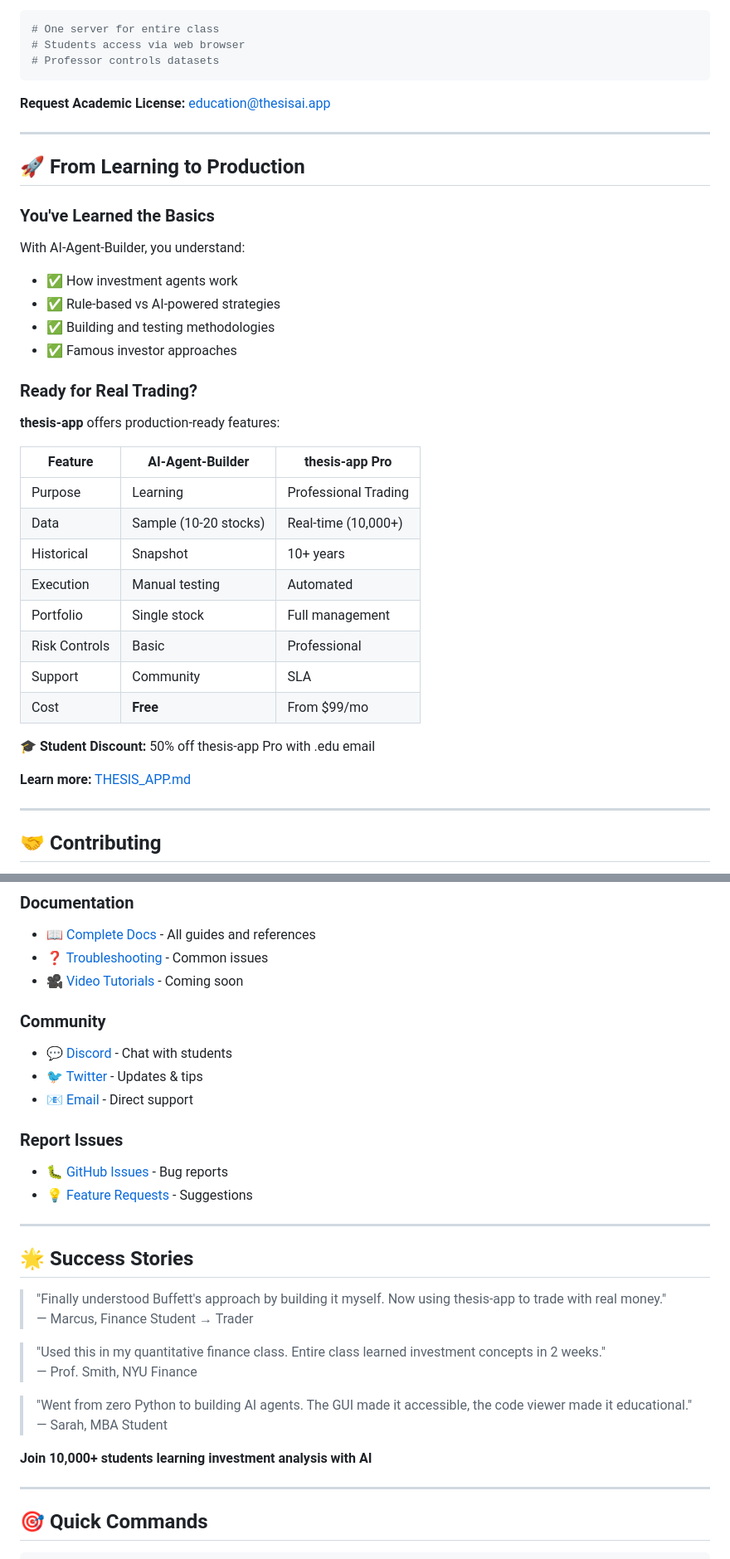
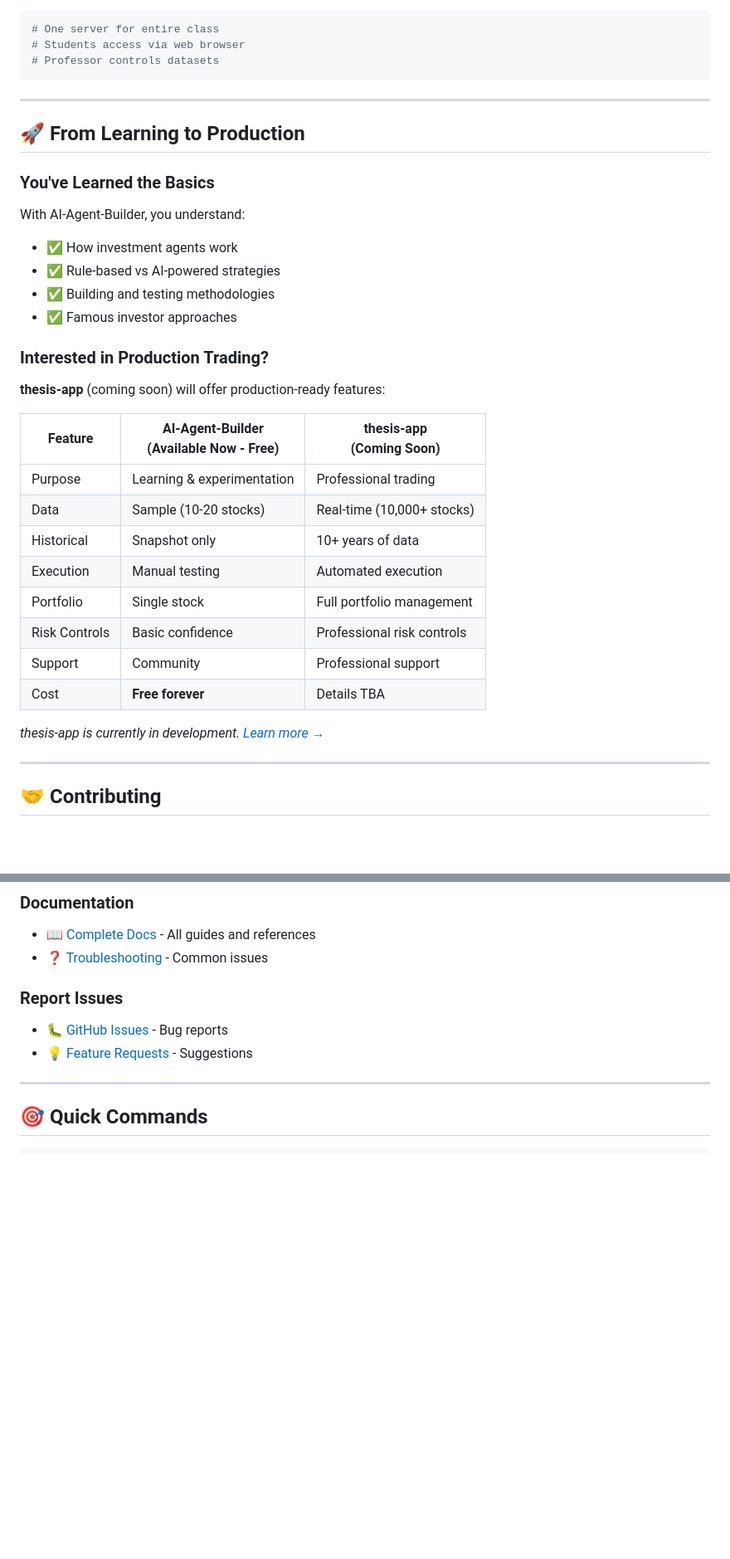
Before and after one commit to thesisai-hq/AI-Agent-Builder, a Markdown page: README.md, 2 parts joined by grey strips. Shown at 83% size. Drawn GitHub-style; blank space fills up the shorter version.

````diff
--- a/README.md
+++ b/README.md
@@ -285,7 +284,6 @@ class ValueAgent(Agent):
 # Professor controls datasets
 ```
 
-**Request Academic License:** education@thesisai.app
 
 ---
 
@@ -299,24 +297,22 @@ With AI-Agent-Builder, you understand:
 - ✅ Building and testing methodologies
 - ✅ Famous investor approaches
 
-### Ready for Real Trading?
+### Interested in Production Trading?
 
-**thesis-app** offers production-ready features:
+**thesis-app** (coming soon) will offer production-ready features:
 
-| Feature | AI-Agent-Builder | thesis-app Pro |
+| Feature | AI-Agent-Builder<br>**(Available Now - Free)** | thesis-app<br>**(Coming Soon)** |
 |---------|-----------------|----------------|
-| Purpose | Learning | Professional Trading |
-| Data | Sample (10-20 stocks) | Real-time (10,000+) |
-| Historical | Snapshot | 10+ years |
-| Execution | Manual testing | Automated |
-| Portfolio | Single stock | Full management |
-| Risk Controls | Basic | Professional |
-| Support | Community | SLA |
-| Cost | **Free** | From $99/mo |
+| Purpose | Learning & experimentation | Professional trading |
+| Data | Sample (10-20 stocks) | Real-time (10,000+ stocks) |
+| Historical | Snapshot only | 10+ years of data |
+| Execution | Manual testing | Automated execution |
+| Portfolio | Single stock | Full portfolio management |
+| Risk Controls | Basic confidence | Professional risk controls |
+| Support | Community | Professional support |
+| Cost | **Free forever** | Details TBA |
 
-**🎓 Student Discount:** 50% off thesis-app Pro with .edu email
-
-**Learn more:** [THESIS_APP.md](THESIS_APP.md)
+*thesis-app is currently in development. [Learn more →](THESIS_APP.md)*
 
 ---
 
@@ -384,31 +380,10 @@ Just include the license and copyright notice.
 ### Documentation
 - 📖 [Complete Docs](docs/) - All guides and references
 - ❓ [Troubleshooting](docs/TROUBLESHOOTING.md) - Common issues
-- 🎥 [Video Tutorials](docs/TUTORIALS.md) - Coming soon
-
-### Community
-- 💬 [Discord](https://discord.gg/thesisai) - Chat with students
-- 🐦 [Twitter](https://twitter.com/thesisai) - Updates & tips
-- 📧 [Email](mailto:education@thesisai.app) - Direct support
 
 ### Report Issues
 - 🐛 [GitHub Issues](https://github.com/thesisai-hq/AI-Agent-Builder/issues) - Bug reports
 - 💡 [Feature Requests](https://github.com/thesisai-hq/AI-Agent-Builder/discussions) - Suggestions
-
----
-
-## 🌟 Success Stories
-
-> "Finally understood Buffett's approach by building it myself. Now using thesis-app to trade with real money."
-> — Marcus, Finance Student → Trader
-
-> "Used this in my quantitative finance class. Entire class learned investment concepts in 2 weeks."
-> — Prof. Smith, NYU Finance
-
-> "Went from zero Python to building AI agents. The GUI made it accessible, the code viewer made it educational."
-> — Sarah, MBA Student
-
-**Join 10,000+ students learning investment analysis with AI**
 
 ---
 
````
Also changed, not shown: other parts of README.md (+3 -27 lines), DISCLAIMER.md (+3 -4 lines), THESIS_APP.md (added, +338 -0 lines).
